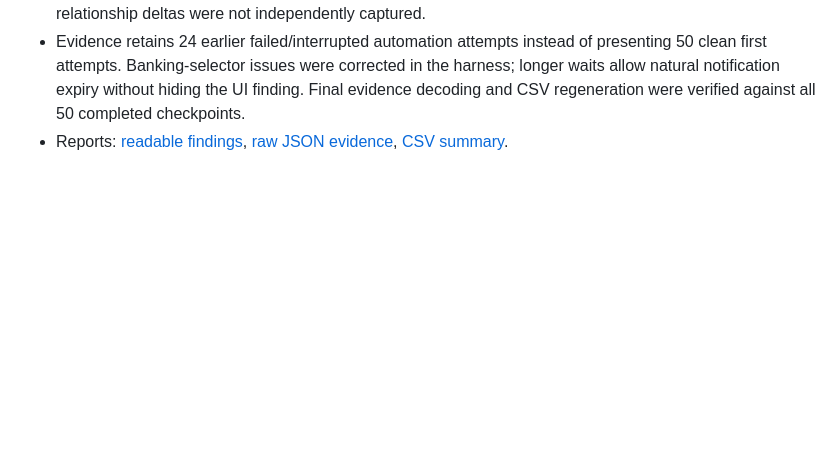
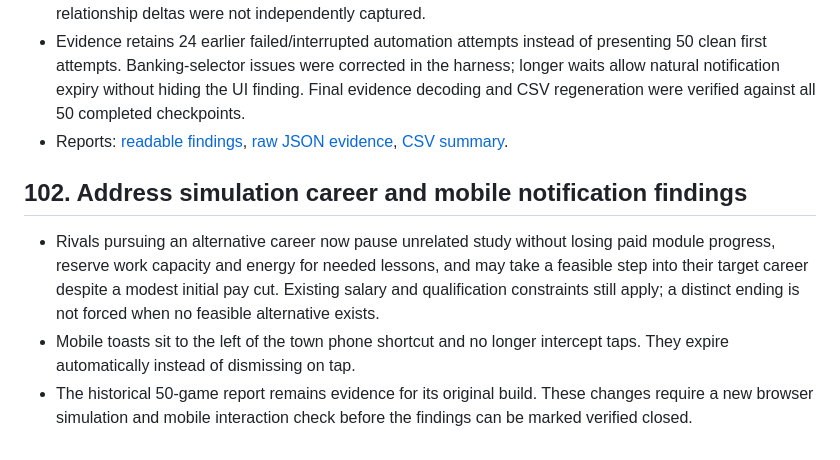
Before and after one commit to Agent-Joyce/DailyGrind, a Markdown page: CHANGELOG.md, the part around the change. Rendered like a GitHub page; blank space fills up the shorter version.

Commit message:
Document simulation finding fixes and verification limits

```diff
--- a/CHANGELOG.md
+++ b/CHANGELOG.md
@@ -1693,3 +1693,9 @@ The second half of the last rivals step (batch 4b). Everything here is light and
 - Findings remain open in the tested build: all three expert rivals retained identical jobs/completed qualifications in six full-length games despite diversification flags; a mobile notification intercepted the phone shortcut. Two legacy phone-purchase text/effect flags were reviewed as periodic-benefit parser false positives. All 28 observed shared-action refusals preserved time/cash (126 total attempts); exact relationship deltas were not independently captured.
 - Evidence retains 24 earlier failed/interrupted automation attempts instead of presenting 50 clean first attempts. Banking-selector issues were corrected in the harness; longer waits allow natural notification expiry without hiding the UI finding. Final evidence decoding and CSV regeneration were verified against all 50 completed checkpoints.
 - Reports: [readable findings](docs/QA_Sim_2026-11-01_50-run-suite.md), [raw JSON evidence](docs/QA_Sim_2026-11-01_50-run-suite.json), [CSV summary](docs/QA_Sim_2026-11-01_50-run-suite.csv).
+
+## 102. Address simulation career and mobile notification findings
+
+- Rivals pursuing an alternative career now pause unrelated study without losing paid module progress, reserve work capacity and energy for needed lessons, and may take a feasible step into their target career despite a modest initial pay cut. Existing salary and qualification constraints still apply; a distinct ending is not forced when no feasible alternative exists.
+- Mobile toasts sit to the left of the town phone shortcut and no longer intercept taps. They expire automatically instead of dismissing on tap.
+- The historical 50-game report remains evidence for its original build. These changes require a new browser simulation and mobile interaction check before the findings can be marked verified closed.
```
